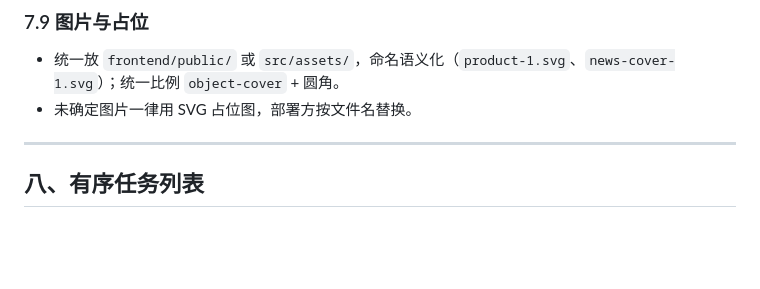
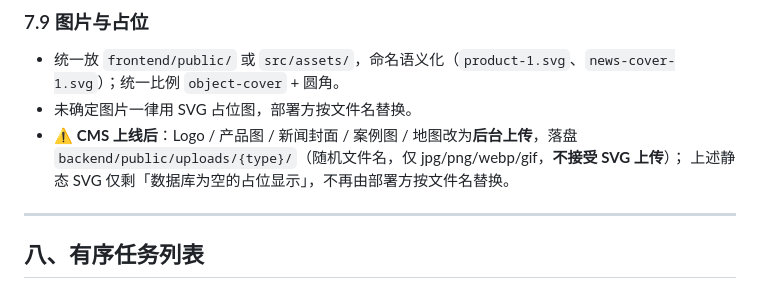
Before and after one commit to leo0315code/corporate-site, a Markdown page: docs/ARCHITECTURE.md, the part around the change. Rendered like a GitHub page; blank space fills up the shorter version.

```diff
--- a/docs/ARCHITECTURE.md
+++ b/docs/ARCHITECTURE.md
@@ -698,6 +698,9 @@ export const MESSAGES = {
 ### 7.9 图片与占位
 - 统一放 `frontend/public/` 或 `src/assets/`，命名语义化（`product-1.svg`、`news-cover-1.svg`）；统一比例 `object-cover` + 圆角。
 - 未确定图片一律用 SVG 占位图，部署方按文件名替换。
+- ⚠️ **CMS 上线后**：Logo / 产品图 / 新闻封面 / 案例图 / 地图改为**后台上传**，落盘
+  `backend/public/uploads/{type}/`（随机文件名，仅 jpg/png/webp/gif，**不接受 SVG 上传**）；
+  上述静态 SVG 仅剩「数据库为空的占位显示」，不再由部署方按文件名替换。
 
 ---
 
```
Also changed, not shown: README.md (+8 -6 lines), docs/TEST-REPORT.md (+5 -0 lines).
